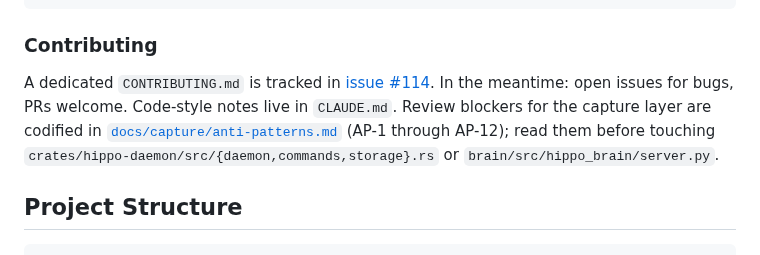
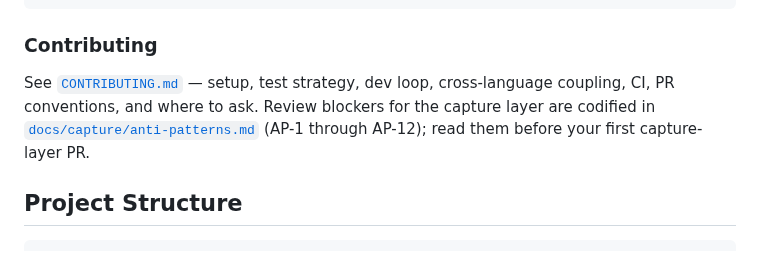
Before and after one commit to stevencarpenter/hippo, a Markdown page: README.md, the part around the change. GitHub-like rendering.

```diff
--- a/README.md
+++ b/README.md
@@ -310,7 +310,7 @@ mise run nuke               # SIGKILL everything (preserves data)
 
 ### Contributing
 
-A dedicated `CONTRIBUTING.md` is tracked in [issue #114](https://github.com/stevencarpenter/hippo/issues/114). In the meantime: open issues for bugs, PRs welcome. Code-style notes live in `CLAUDE.md`. Review blockers for the capture layer are codified in [`docs/capture/anti-patterns.md`](docs/capture/anti-patterns.md) (AP-1 through AP-12); read them before touching `crates/hippo-daemon/src/{daemon,commands,storage}.rs` or `brain/src/hippo_brain/server.py`.
+See [`CONTRIBUTING.md`](CONTRIBUTING.md) — setup, test strategy, dev loop, cross-language coupling, CI, PR conventions, and where to ask. Review blockers for the capture layer are codified in [`docs/capture/anti-patterns.md`](docs/capture/anti-patterns.md) (AP-1 through AP-12); read them before your first capture-layer PR.
 
 ## Project Structure
 
```
Also changed, not shown: CONTRIBUTING.md (added, +186 -0 lines).
